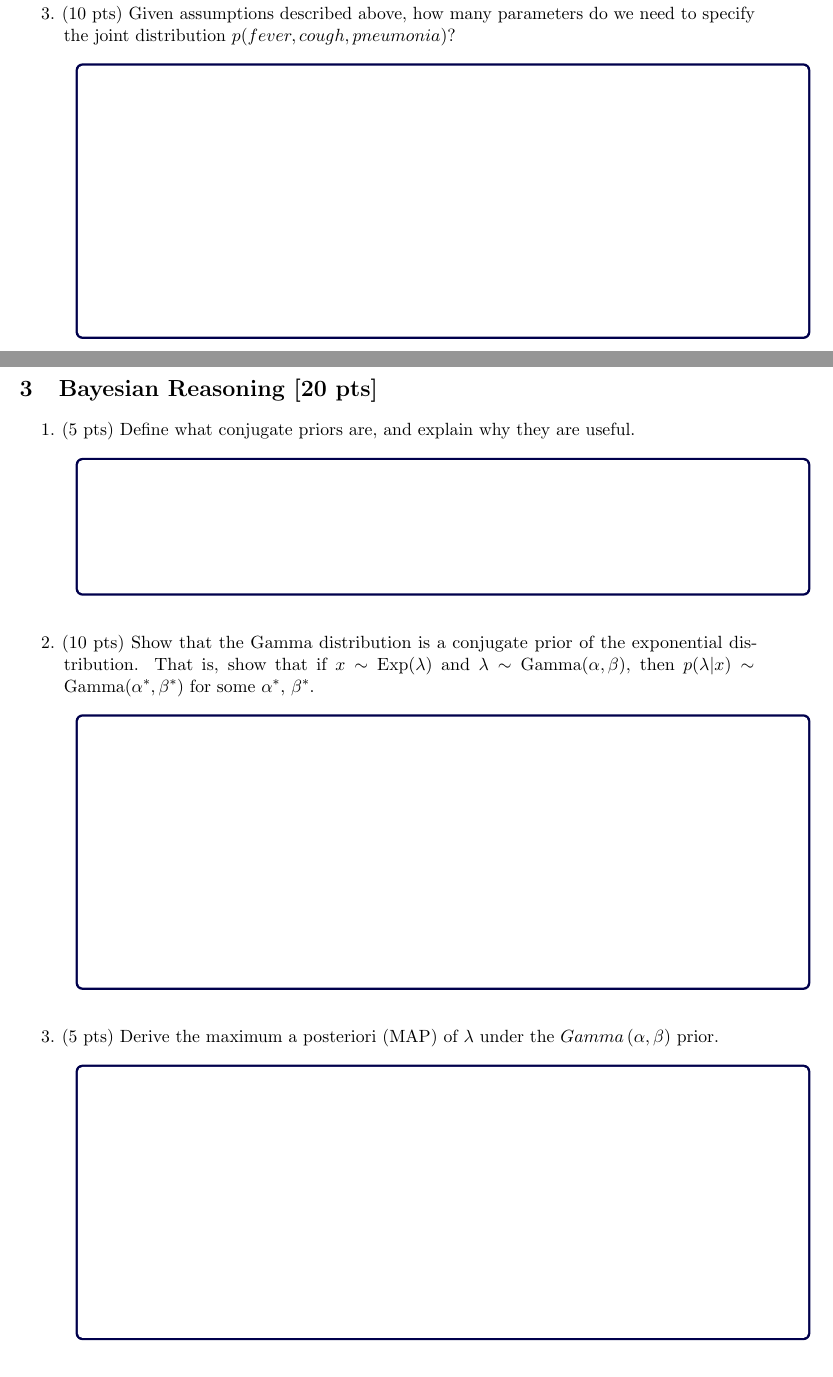
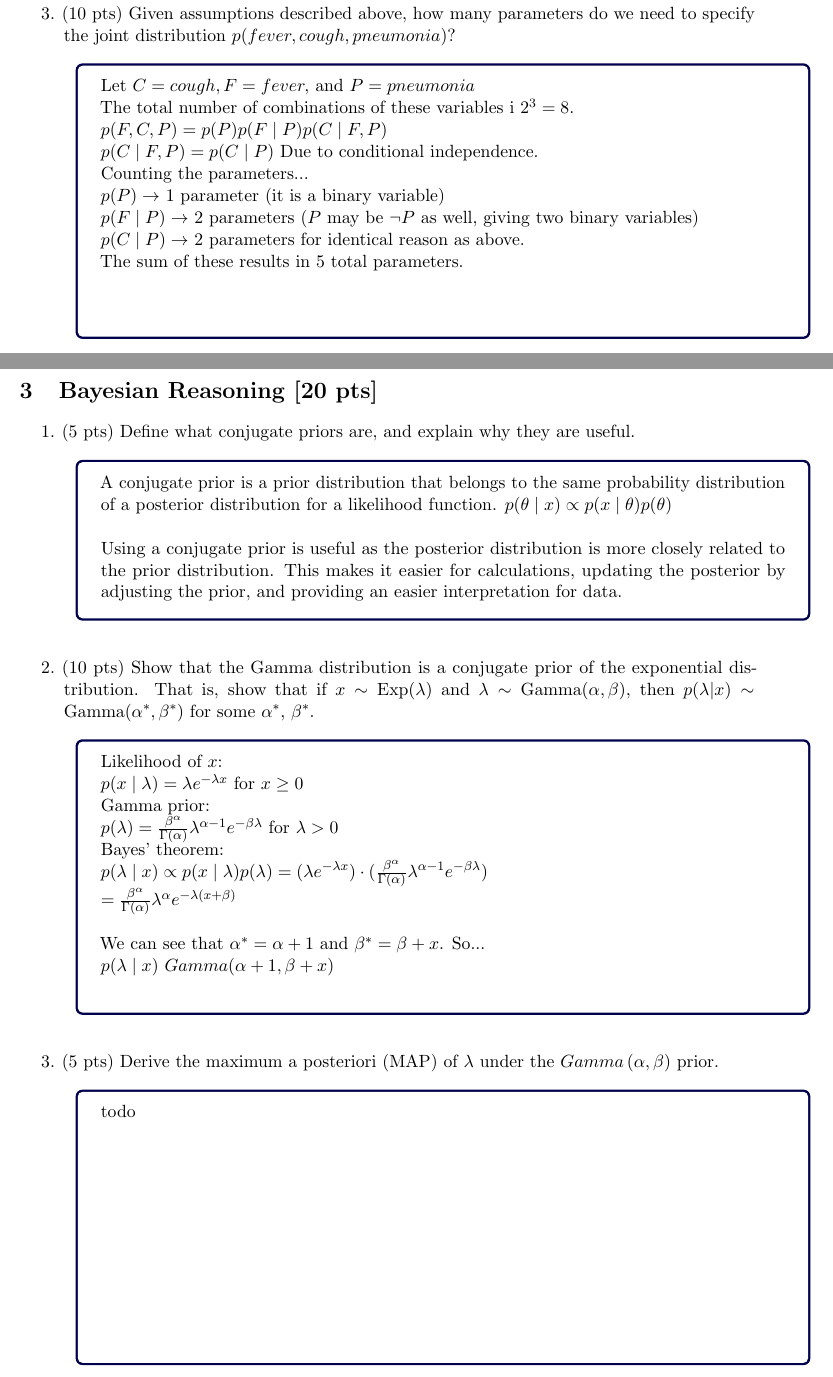
Before and after one commit to TobBot2/machinelearning24, a LaTeX problem sheet (homework1/2024_homework1_analytical.tex): two parts of pages 5 and 6 of 6, joined at a grey line, cut so that both start at the same text. Compiled offline with pdfLaTeX.

Commit message:
all analytical done except for last part of last Q

```diff
--- a/homework1/2024_homework1_analytical.tex
+++ b/homework1/2024_homework1_analytical.tex
@@ -288 +303,2 @@ Let us create a probabilistic model where the presence/absence of each of these
 
+Let $C = cough, F = fever,$ and $P = pneumonia$\\
@@ -290,4 +310,9 @@ Let us create a probabilistic model where the presence/absence of each of these
+$0.2 = 0.5 \cdot 0.05 + p(F \mid \lnot P) \cdot 0.95 \Longrightarrow p(F \mid \lnot P) \approx 0.1842$\\
+$p(C \cap F \mid \lnot P) = .4 \cdot 0.1842 \approx 0.7368$\\
+$p(C \cap F) = 0.35 \cdot 0.05 + 0.7368 \cdot 0.95 \approx 0.0875 = 8.75\%$
 
 \end{answertext}
 \item (5 pts) Find the probability that someone has pneumonia given that they have a fever but no cough.  \\
 \begin{answertext}{6cm}{}
+
+Let $C = cough, F = fever,$ and $P = pneumonia$\\
@@ -294,9 +324,23 @@ Let us create a probabilistic model where the presence/absence of each of these
+$p(F \cap \lnot C) = 0.15(0.05) + 0.11052(0.95) \approx 0.1135$\\
+$p(P \mid F \cap \lnot C) = \frac{p(F \cap \lnot C \mid P)p(P)}{p(F \cap \lnot C)} = \frac{0.15 \cdot 0.05}{0.1135} \approx 0.0661 = 6.61\%$
+
 \end{answertext}
 
 \newpage
 
 \item (10 pts) Given assumptions described above, how many parameters do we need to specify the joint distribution $p(fever, cough, pneumonia)$?  \\
 \begin{answertext}{6cm}{}
+
+Let $C = cough, F = fever,$ and $P = pneumonia$\\
+The total number of combinations of these variables i $2^3 = 8$.\\
+$p(F, C, P) = p(P)p(F \mid P)p(C \mid F, P)$\\
+$p(C \mid F, P) = p(C \mid P)$ Due to conditional independence.\\
+Counting the parameters...\\
+$p(P) \rightarrow $ 1 parameter (it is a binary variable)\\
+$p(F \mid P) \rightarrow $ 2 parameters ($P$ may be $\lnot P$ as well, giving two binary variables)\\
+$p(C \mid P) \rightarrow $ 2 parameters for identical reason as above.\\
+The sum of these results in $5$ total parameters.
+
 \end{answertext}
 \end{enumerate}
 
@@ -307,11 +351,28 @@ Let us create a probabilistic model where the presence/absence of each of these
 \begin{enumerate}
 
 \item (5 pts) Define what conjugate priors are, and explain why they are useful. \\
-\begin{answertext}{3cm}{}
+\begin{answertext}{3.5cm}{}
+
+A conjugate prior is a prior distribution that belongs to the same probability distribution of a posterior distribution for a likelihood function. $p(\theta \mid x) \propto p(x \mid \theta)p(\theta)$\\
+
+Using a conjugate prior is useful as the posterior distribution is more closely related to the prior distribution. This makes it easier for calculations, updating the posterior by adjusting the prior, and providing an easier interpretation for data.\\
+
 \end{answertext}
 
 \item (10 pts) Show that the Gamma distribution is a conjugate prior of the exponential distribution. That is, show that if $x \sim \text{Exp}(\lambda)$ and $\lambda \sim \text{Gamma}(\alpha, \beta)$, then $p(\lambda | x) \sim \text{Gamma}(\alpha^*, \beta^*)$ for some $\alpha^*$, $\beta^*$. \\
 \begin{answertext}{6cm}{}
+
+Likelihood of $x$:\\
+$p(x \mid \lambda) = \lambda e^{-\lambda x}$ for $x \geq 0$\\
+Gamma prior:\\
+$p(\lambda) = \frac{\beta^\alpha}{\Gamma(\alpha)}\lambda^{\alpha-1}e^{-\beta\lambda}$ for $\lambda > 0$\\
+Bayes' theorem:\\
+$p(\lambda \mid x) \propto p(x \mid \lambda)p(\lambda) = (\lambda e^{-\lambda x}) \cdot (\frac{\beta^\alpha}{\Gamma(\alpha)}\lambda^{\alpha-1}e^{-\beta\lambda})$\\
+$ = \frac{\beta^\alpha}{\Gamma(\alpha)}\lambda^\alpha e^{-\lambda(x+\beta)}$\\
+
+We can see that $\alpha^* = \alpha + 1$ and $\beta^* = \beta + x$. So...\\
+$p(\lambda \mid x) ~ Gamma(\alpha + 1, \beta + x)$
+
 \end{answertext}
 
 %    \item Let us assume that \(\lambda\) follows a Gamma distribution with parameters \(\alpha, \beta\) (this is the prior distribution):
@@ -324,6 +385,9 @@ Let us create a probabilistic model where the presence/absence of each of these
 
     \item (5 pts) Derive the maximum a posteriori (MAP) of \(\lambda\) under the \(Gamma\left(\alpha, \beta\right)\) prior. \\
 \begin{answertext}{6cm}{}
+
+todo
+
 \end{answertext}
 
 \end{enumerate}
```
Also changed, not shown: homework1/2024_homework1_analytical.pdf, homework1/2024_homework1_analytical.tex (46 more changed lines).
